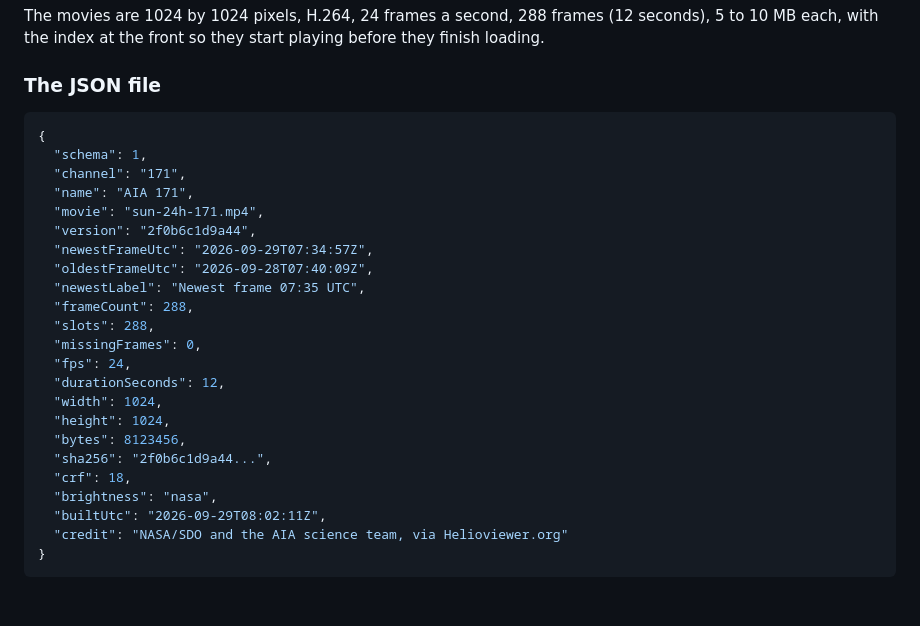
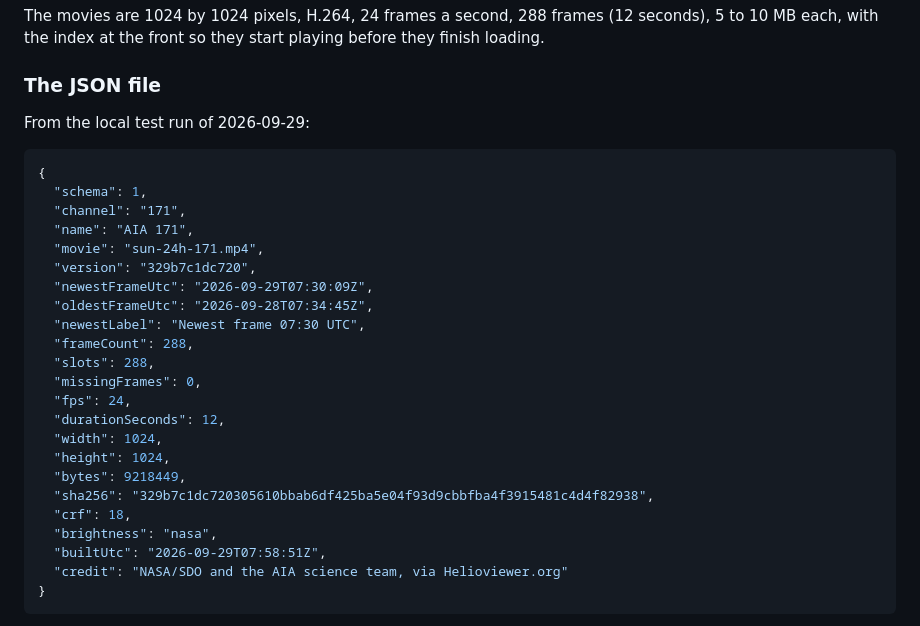
Before and after one commit to beeswaxpat/lumara-sun-movie, a Markdown page: README.md, the part around the change. Rendered like a GitHub page; blank space fills up the shorter version.

Commit message:
README: the manifest example from the local end to end run
Co-Authored-By: Claude Opus 5.5 <noreply@anthropic.com>

````diff
--- a/README.md
+++ b/README.md
@@ -30,16 +30,18 @@ The movies are 1024 by 1024 pixels, H.264, 24 frames a second, 288 frames (12 se
 
 ### The JSON file
 
+From the local test run of 2026-09-29:
+
 ```json
 {
   "schema": 1,
   "channel": "171",
   "name": "AIA 171",
   "movie": "sun-24h-171.mp4",
-  "version": "2f0b6c1d9a44",
-  "newestFrameUtc": "2026-09-29T07:34:57Z",
-  "oldestFrameUtc": "2026-09-28T07:40:09Z",
-  "newestLabel": "Newest frame 07:35 UTC",
+  "version": "329b7c1dc720",
+  "newestFrameUtc": "2026-09-29T07:30:09Z",
+  "oldestFrameUtc": "2026-09-28T07:34:45Z",
+  "newestLabel": "Newest frame 07:30 UTC",
   "frameCount": 288,
   "slots": 288,
   "missingFrames": 0,
@@ -47,11 +49,11 @@ The movies are 1024 by 1024 pixels, H.264, 24 frames a second, 288 frames (12 se
   "durationSeconds": 12,
   "width": 1024,
   "height": 1024,
-  "bytes": 8123456,
-  "sha256": "2f0b6c1d9a44...",
+  "bytes": 9218449,
+  "sha256": "329b7c1dc720305610bbab6df425ba5e04f93d9cbbfba4f3915481c4d4f82938",
   "crf": 18,
   "brightness": "nasa",
-  "builtUtc": "2026-09-29T08:02:11Z",
+  "builtUtc": "2026-09-29T07:58:51Z",
   "credit": "NASA/SDO and the AIA science team, via Helioviewer.org"
 }
 ```
````
